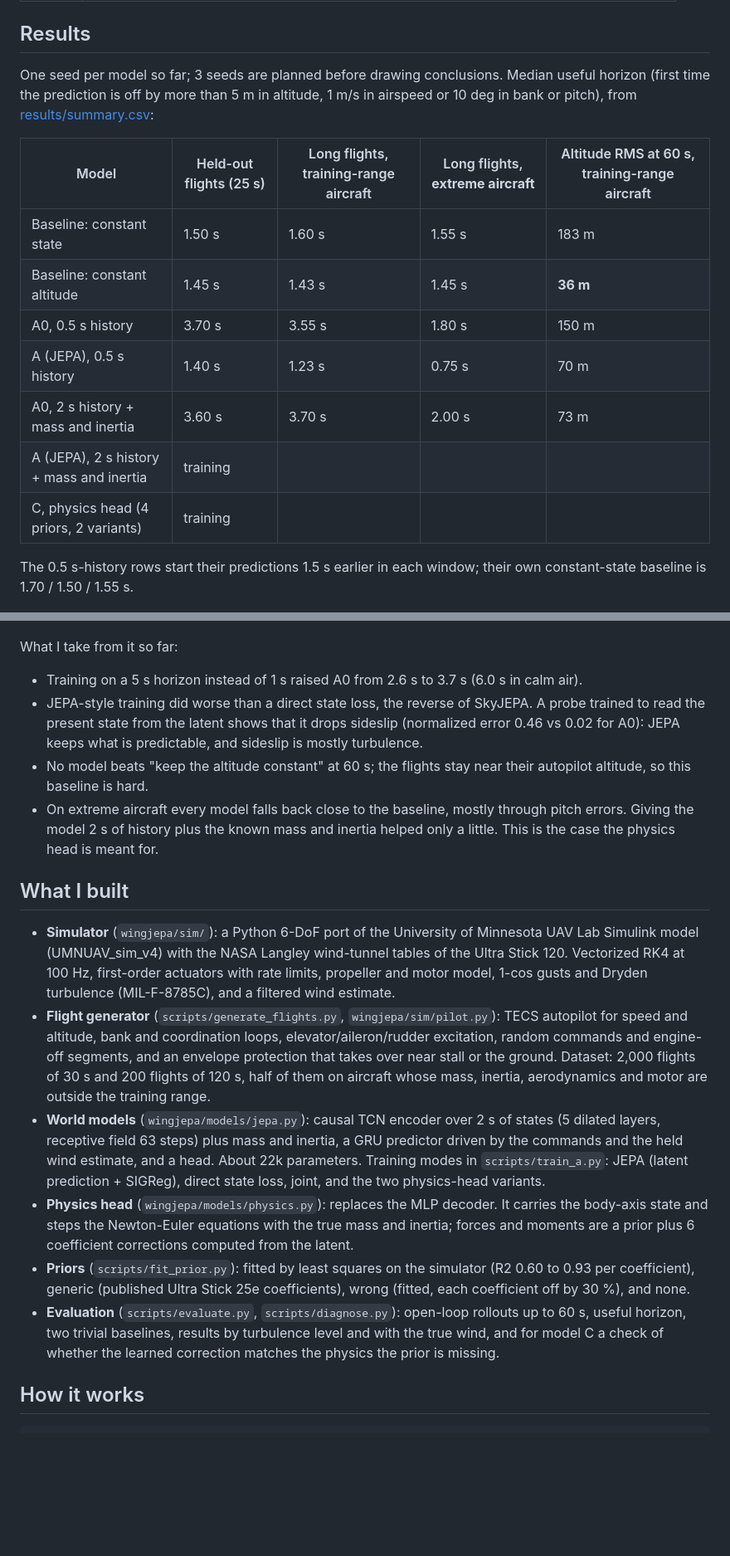
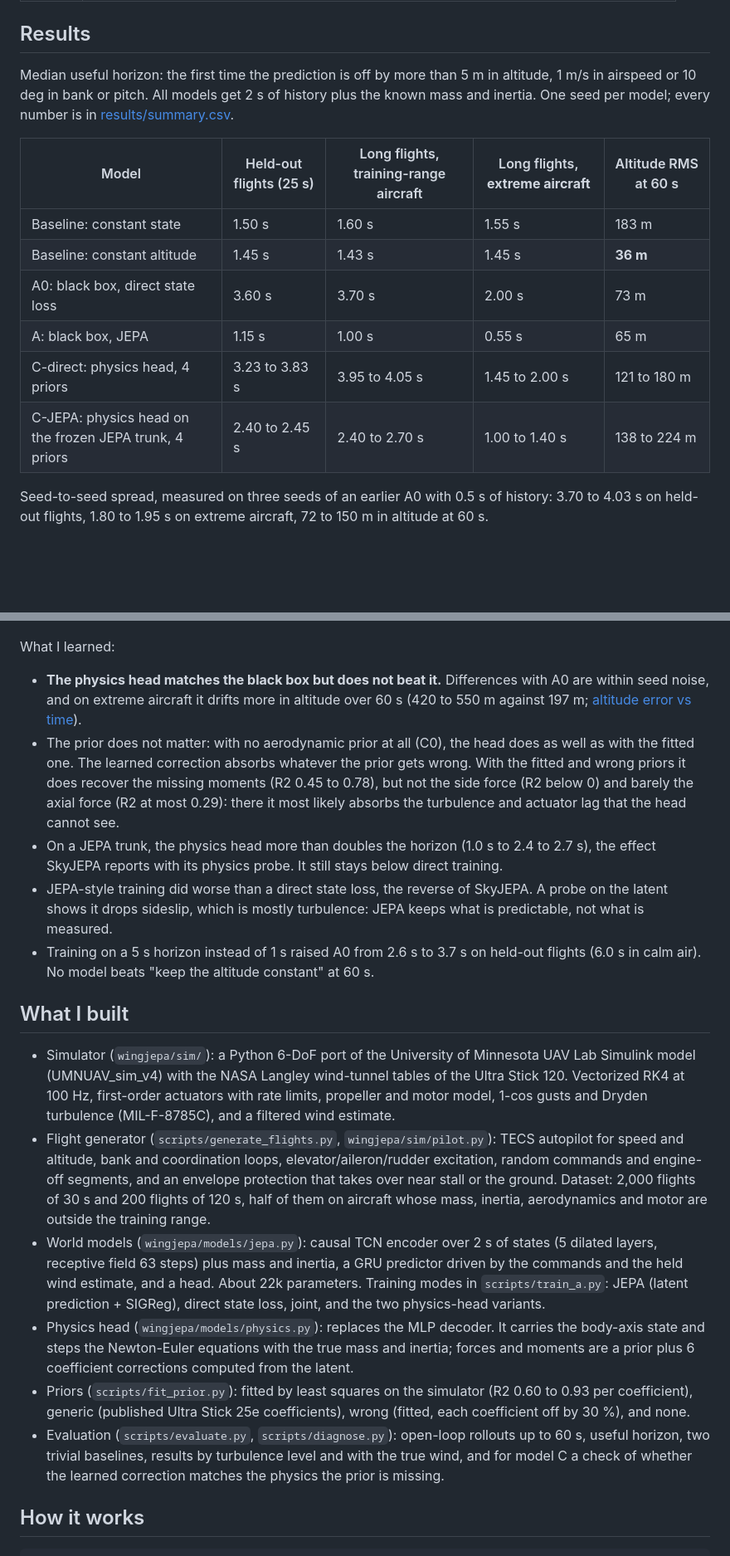
Before and after one commit to clementdumeril/WingJEPA, a Markdown page: README.md, 2 parts joined by grey strips. Shown at 83% size. Rendered like a GitHub page; blank space fills up the shorter version.

Commit message:
README: results of the physics-head models

```diff
--- a/README.md
+++ b/README.md
@@ -16,36 +18,36 @@ Independent project for *Physics-Inspired Machine Learning* (UC Berkeley, Fall 2
 
 ## Results
 
-One seed per model so far; 3 seeds are planned before drawing conclusions. Median useful horizon (first time the prediction is off by more than 5 m in altitude, 1 m/s in airspeed or 10 deg in bank or pitch), from [results/summary.csv](results/summary.csv):
+Median useful horizon: the first time the prediction is off by more than 5 m in altitude, 1 m/s in airspeed or 10 deg in bank or pitch. All models get 2 s of history plus the known mass and inertia. One seed per model; every number is in [results/summary.csv](results/summary.csv).
 
-| Model | Held-out flights (25 s) | Long flights, training-range aircraft | Long flights, **extreme aircraft** | Altitude RMS at 60 s, training-range aircraft |
+| Model | Held-out flights (25 s) | Long flights, training-range aircraft | Long flights, **extreme aircraft** | Altitude RMS at 60 s |
 |---|---|---|---|---|
 | Baseline: constant state | 1.50 s | 1.60 s | 1.55 s | 183 m |
 | Baseline: constant altitude | 1.45 s | 1.43 s | 1.45 s | **36 m** |
-| A0, 0.5 s history | 3.70 s | 3.55 s | 1.80 s | 150 m |
-| A (JEPA), 0.5 s history | 1.40 s | 1.23 s | 0.75 s | 70 m |
-| A0, 2 s history + mass and inertia | 3.60 s | 3.70 s | 2.00 s | 73 m |
-| A (JEPA), 2 s history + mass and inertia | training | | | |
-| C, physics head (4 priors, 2 variants) | training | | | |
+| A0: black box, direct state loss | 3.60 s | 3.70 s | 2.00 s | 73 m |
+| A: black box, JEPA | 1.15 s | 1.00 s | 0.55 s | 65 m |
+| C-direct: physics head, 4 priors | 3.23 to 3.83 s | 3.95 to 4.05 s | 1.45 to 2.00 s | 121 to 180 m |
+| C-JEPA: physics head on the frozen JEPA trunk, 4 priors | 2.40 to 2.45 s | 2.40 to 2.70 s | 1.00 to 1.40 s | 138 to 224 m |
 
-The 0.5 s-history rows start their predictions 1.5 s earlier in each window; their own constant-state baseline is 1.70 / 1.50 / 1.55 s.
+Seed-to-seed spread, measured on three seeds of an earlier A0 with 0.5 s of history: 3.70 to 4.03 s on held-out flights, 1.80 to 1.95 s on extreme aircraft, 72 to 150 m in altitude at 60 s.
 
 ![Median useful horizon per model on training-range and extreme aircraft](assets/useful_horizon.png)
 
-What I take from it so far:
-- Training on a 5 s horizon instead of 1 s raised A0 from 2.6 s to 3.7 s (6.0 s in calm air).
-- JEPA-style training did worse than a direct state loss, the reverse of SkyJEPA. A probe trained to read the present state from the latent shows that it drops sideslip (normalized error 0.46 vs 0.02 for A0): JEPA keeps what is predictable, and sideslip is mostly turbulence.
-- No model beats "keep the altitude constant" at 60 s; the flights stay near their autopilot altitude, so this baseline is hard.
-- On extreme aircraft every model falls back close to the baseline, mostly through pitch errors. Giving the model 2 s of history plus the known mass and inertia helped only a little. This is the case the physics head is meant for.
+What I learned:
+- **The physics head matches the black box but does not beat it.** Differences with A0 are within seed noise, and on extreme aircraft it drifts more in altitude over 60 s (420 to 550 m against 197 m; [altitude error vs time](assets/altitude_error.png)).
+- The prior does not matter: with no aerodynamic prior at all (C0), the head does as well as with the fitted one. The learned correction absorbs whatever the prior gets wrong. With the fitted and wrong priors it does recover the missing moments (R2 0.45 to 0.78), but not the side force (R2 below 0) and barely the axial force (R2 at most 0.29): there it most likely absorbs the turbulence and actuator lag that the head cannot see.
+- On a JEPA trunk, the physics head more than doubles the horizon (1.0 s to 2.4 to 2.7 s), the effect SkyJEPA reports with its physics probe. It still stays below direct training.
+- JEPA-style training did worse than a direct state loss, the reverse of SkyJEPA. A probe on the latent shows it drops sideslip, which is mostly turbulence: JEPA keeps what is predictable, not what is measured.
+- Training on a 5 s horizon instead of 1 s raised A0 from 2.6 s to 3.7 s on held-out flights (6.0 s in calm air). No model beats "keep the altitude constant" at 60 s.
 
 ## What I built
 
-- **Simulator** (`wingjepa/sim/`): a Python 6-DoF port of the University of Minnesota UAV Lab Simulink model (UMNUAV_sim_v4) with the NASA Langley wind-tunnel tables of the Ultra Stick 120. Vectorized RK4 at 100 Hz, first-order actuators with rate limits, propeller and motor model, 1-cos gusts and Dryden turbulence (MIL-F-8785C), and a filtered wind estimate.
-- **Flight generator** (`scripts/generate_flights.py`, `wingjepa/sim/pilot.py`): TECS autopilot for speed and altitude, bank and coordination loops, elevator/aileron/rudder excitation, random commands and engine-off segments, and an envelope protection that takes over near stall or the ground. Dataset: 2,000 flights of 30 s and 200 flights of 120 s, half of them on aircraft whose mass, inertia, aerodynamics and motor are outside the training range.
-- **World models** (`wingjepa/models/jepa.py`): causal TCN encoder over 2 s of states (5 dilated layers, receptive field 63 steps) plus mass and inertia, a GRU predictor driven by the commands and the held wind estimate, and a head. About 22k parameters. Training modes in `scripts/train_a.py`: JEPA (latent prediction + SIGReg), direct state loss, joint, and the two physics-head variants.
-- **Physics head** (`wingjepa/models/physics.py`): replaces the MLP decoder. It carries the body-axis state and steps the Newton-Euler equations with the true mass and inertia; forces and moments are a prior plus 6 coefficient corrections computed from the latent.
-- **Priors** (`scripts/fit_prior.py`): fitted by least squares on the simulator (R2 0.60 to 0.93 per coefficient), generic (published Ultra Stick 25e coefficients), wrong (fitted, each coefficient off by 30 %), and none.
-- **Evaluation** (`scripts/evaluate.py`, `scripts/diagnose.py`): open-loop rollouts up to 60 s, useful horizon, two trivial baselines, results by turbulence level and with the true wind, and for model C a check of whether the learned correction matches the physics the prior is missing.
+- Simulator (`wingjepa/sim/`): a Python 6-DoF port of the University of Minnesota UAV Lab Simulink model (UMNUAV_sim_v4) with the NASA Langley wind-tunnel tables of the Ultra Stick 120. Vectorized RK4 at 100 Hz, first-order actuators with rate limits, propeller and motor model, 1-cos gusts and Dryden turbulence (MIL-F-8785C), and a filtered wind estimate.
+- Flight generator (`scripts/generate_flights.py`, `wingjepa/sim/pilot.py`): TECS autopilot for speed and altitude, bank and coordination loops, elevator/aileron/rudder excitation, random commands and engine-off segments, and an envelope protection that takes over near stall or the ground. Dataset: 2,000 flights of 30 s and 200 flights of 120 s, half of them on aircraft whose mass, inertia, aerodynamics and motor are outside the training range.
+- World models (`wingjepa/models/jepa.py`): causal TCN encoder over 2 s of states (5 dilated layers, receptive field 63 steps) plus mass and inertia, a GRU predictor driven by the commands and the held wind estimate, and a head. About 22k parameters. Training modes in `scripts/train_a.py`: JEPA (latent prediction + SIGReg), direct state loss, joint, and the two physics-head variants.
+- Physics head (`wingjepa/models/physics.py`): replaces the MLP decoder. It carries the body-axis state and steps the Newton-Euler equations with the true mass and inertia; forces and moments are a prior plus 6 coefficient corrections computed from the latent.
+- Priors (`scripts/fit_prior.py`): fitted by least squares on the simulator (R2 0.60 to 0.93 per coefficient), generic (published Ultra Stick 25e coefficients), wrong (fitted, each coefficient off by 30 %), and none.
+- Evaluation (`scripts/evaluate.py`, `scripts/diagnose.py`): open-loop rollouts up to 60 s, useful horizon, two trivial baselines, results by turbulence level and with the true wind, and for model C a check of whether the learned correction matches the physics the prior is missing.
 
 ## How it works
 
```
Also changed, not shown: other parts of README.md (+6 -3 lines).
